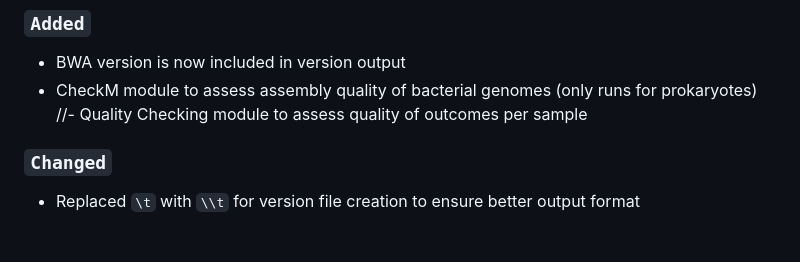
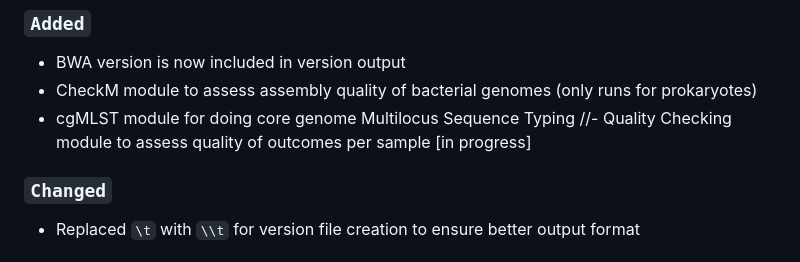
Before and after one commit to michaelmeuli/immensekansasii, a Markdown page: CHANGELOG.md, the part around the change. Drawn GitHub-style.

Commit message:
updated changelog

```diff
--- a/CHANGELOG.md
+++ b/CHANGELOG.md
@@ -8,7 +8,9 @@ and this project adheres to [Semantic Versioning](https://semver.org/spec/v2.0.0
 ### `Added`
 - BWA version is now included in version output
 - CheckM module to assess assembly quality of bacterial genomes (only runs for prokaryotes)
-//- Quality Checking module to assess quality of outcomes per sample
+- cgMLST module for doing core genome Multilocus Sequence Typing
+//- Quality Checking module to assess quality of outcomes per sample [in progress]
+
 
 
 ### `Changed`
```
